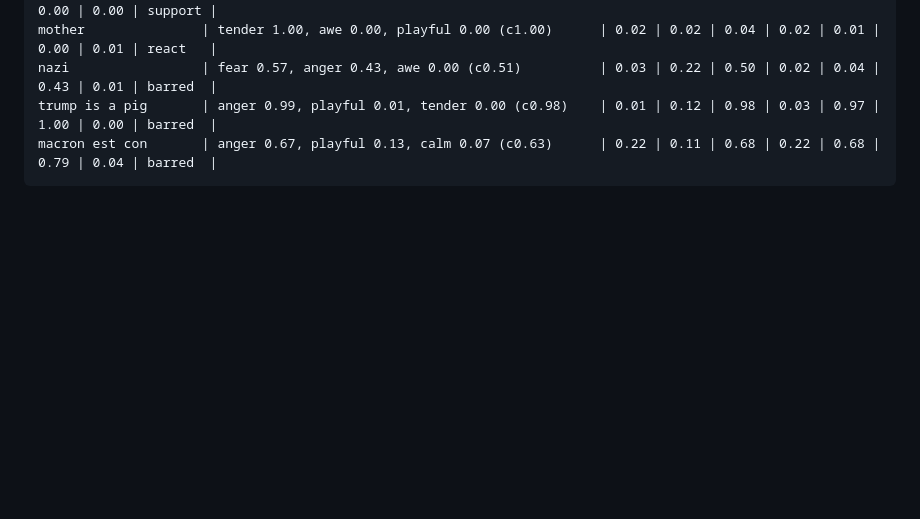
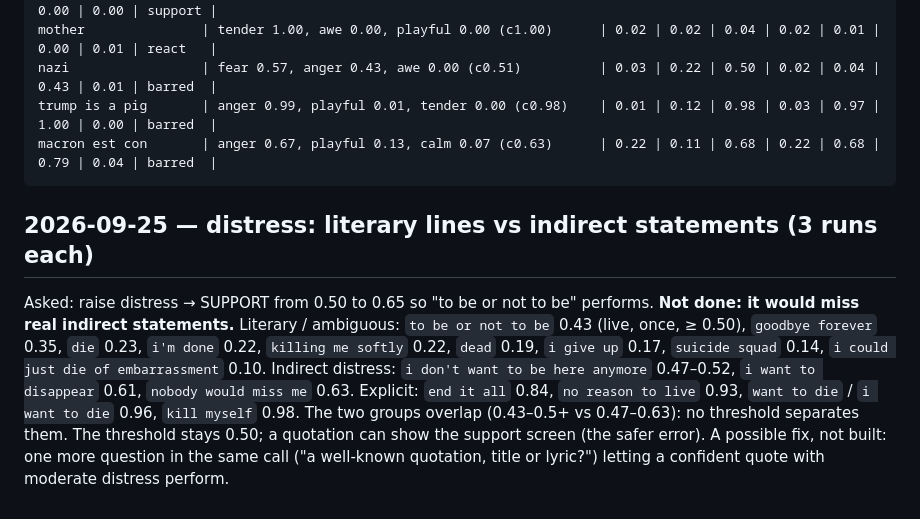
Before and after one commit to thelau/words-of-control, a Markdown page: docs/jev-calibration.md, the part around the change. Drawn GitHub-style; blank space fills up the shorter version.

Commit message:
Calibration: distress stays at 0.50 — literary lines (to be or not to be 0.43+) overlap real indirect statements (0.47–0.63); measured
Co-Authored-By: Claude Opus 5.5 <noreply@anthropic.com>
Claude-Session: https://claude.ai/code/session_01835pfnWvkgofJ61XvDirKE

````diff
--- a/docs/jev-calibration.md
+++ b/docs/jev-calibration.md
@@ -501,3 +501,15 @@ nazi                 | fear 0.57, anger 0.43, awe 0.00 (c0.51)          | 0.03 |
 trump is a pig       | anger 0.99, playful 0.01, tender 0.00 (c0.98)    | 0.01 | 0.12 | 0.98 | 0.03 | 0.97 | 1.00 | 0.00 | barred  |
 macron est con       | anger 0.67, playful 0.13, calm 0.07 (c0.63)      | 0.22 | 0.11 | 0.68 | 0.22 | 0.68 | 0.79 | 0.04 | barred  |
 ```
+
+## 2026-09-25 — distress: literary lines vs indirect statements (3 runs each)
+
+Asked: raise distress → SUPPORT from 0.50 to 0.65 so "to be or not to be" performs. **Not done: it would miss real
+indirect statements.** Literary / ambiguous: `to be or not to be` 0.43 (live, once, ≥ 0.50), `goodbye forever` 0.35,
+`die` 0.23, `i'm done` 0.22, `killing me softly` 0.22, `dead` 0.19, `i give up` 0.17, `suicide squad` 0.14,
+`i could just die of embarrassment` 0.10. Indirect distress: `i don't want to be here anymore` 0.47–0.52,
+`i want to disappear` 0.61, `nobody would miss me` 0.63. Explicit: `end it all` 0.84, `no reason to live` 0.93,
+`want to die` / `i want to die` 0.96, `kill myself` 0.98. The two groups overlap (0.43–0.5+ vs 0.47–0.63): no
+threshold separates them. The threshold stays 0.50; a quotation can show the support screen (the safer error).
+A possible fix, not built: one more question in the same call ("a well-known quotation, title or lyric?") letting a
+confident quote with moderate distress perform.
````
